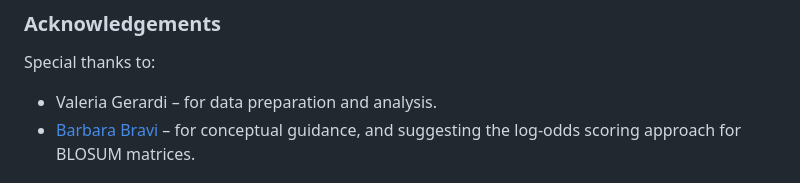
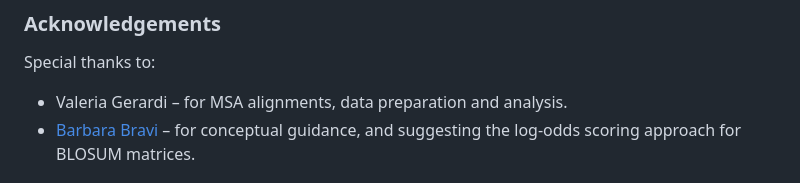
Before and after one commit to kose-bioinfo/biscotti, a Markdown page: README.md, the part around the change. Drawn GitHub-style.

Commit message:
Update acknowledgements for Valeria Gerardi's contributions

```diff
--- a/README.md
+++ b/README.md
@@ -77,7 +77,7 @@ If you use this code or adapt components in your research, please cite:
 
 Special thanks to:
 
-- Valeria Gerardi – for data preparation and analysis.
+- Valeria Gerardi – for MSA alignments, data preparation and analysis.
 - [Barbara Bravi](https://github.com/bbravi) – for conceptual guidance, and suggesting the log-odds scoring approach for BLOSUM matrices.
 
 
```
